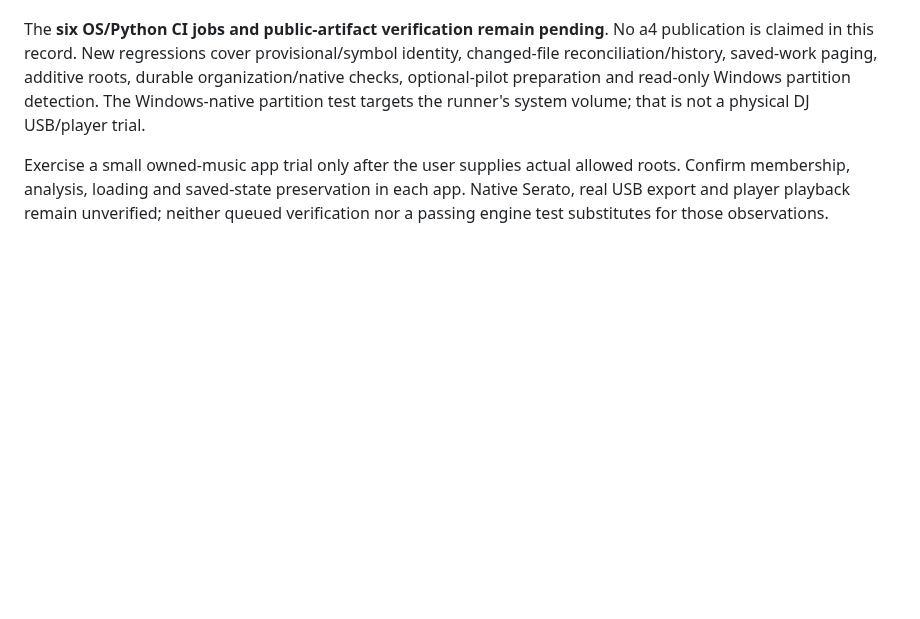
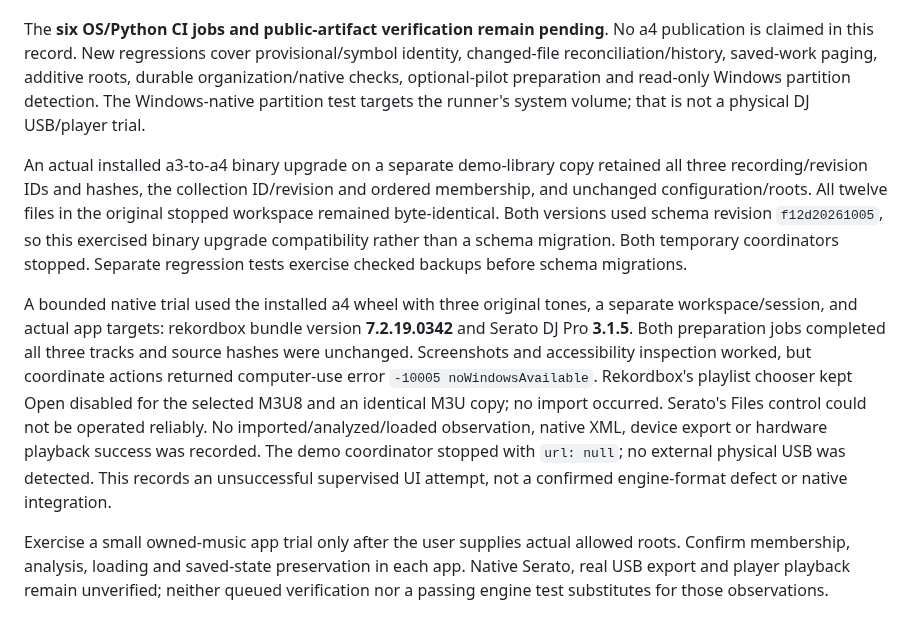
Before and after one commit to uneasymusings/dj-library-tool, a Markdown page: docs/VALIDATION.md, the part around the change. Drawn GitHub-style; blank space fills up the shorter version.

Commit message:
Record installed upgrade compatibility and native trial limitations

```diff
--- a/docs/VALIDATION.md
+++ b/docs/VALIDATION.md
@@ -7,6 +7,10 @@ This document separates repeatable engine checks from actual host, provider, app
 The local macOS/Python 3.13 suite passed **498 tests in 60.88 seconds**, with four Windows-only tests skipped. Ruff lint/format checks passed for **95 files**. A fresh installed-wheel smoke check passed actual stdio calls for **40 MCP tools** and **three original tones**. These are local/installed-artifact results, not an anonymous public-download audit.
 
 The **six OS/Python CI jobs and public-artifact verification remain pending**. No a4 publication is claimed in this record. New regressions cover provisional/symbol identity, changed-file reconciliation/history, saved-work paging, additive roots, durable organization/native checks, optional-pilot preparation and read-only Windows partition detection. The Windows-native partition test targets the runner's system volume; that is not a physical DJ USB/player trial.
+
+An actual installed a3-to-a4 binary upgrade on a separate demo-library copy retained all three recording/revision IDs and hashes, the collection ID/revision and ordered membership, and unchanged configuration/roots. All twelve files in the original stopped workspace remained byte-identical. Both versions used schema revision `f12d20261005`, so this exercised binary upgrade compatibility rather than a schema migration. Both temporary coordinators stopped. Separate regression tests exercise checked backups before schema migrations.
+
+A bounded native trial used the installed a4 wheel with three original tones, a separate workspace/session, and actual app targets: rekordbox bundle version **7.2.19.0342** and Serato DJ Pro **3.1.5**. Both preparation jobs completed all three tracks and source hashes were unchanged. Screenshots and accessibility inspection worked, but coordinate actions returned computer-use error `-10005 noWindowsAvailable`. Rekordbox's playlist chooser kept Open disabled for the selected M3U8 and an identical M3U copy; no import occurred. Serato's Files control could not be operated reliably. No imported/analyzed/loaded observation, native XML, device export or hardware playback success was recorded. The demo coordinator stopped with `url: null`; no external physical USB was detected. This records an unsuccessful supervised UI attempt, not a confirmed engine-format defect or native integration.
 
 Exercise a small owned-music app trial only after the user supplies actual allowed roots. Confirm membership, analysis, loading and saved-state preservation in each app. Native Serato, real USB export and player playback remain unverified; neither queued verification nor a passing engine test substitutes for those observations.
 
```
Also changed, not shown: docs/STATUS.md (+2 -1 lines).
